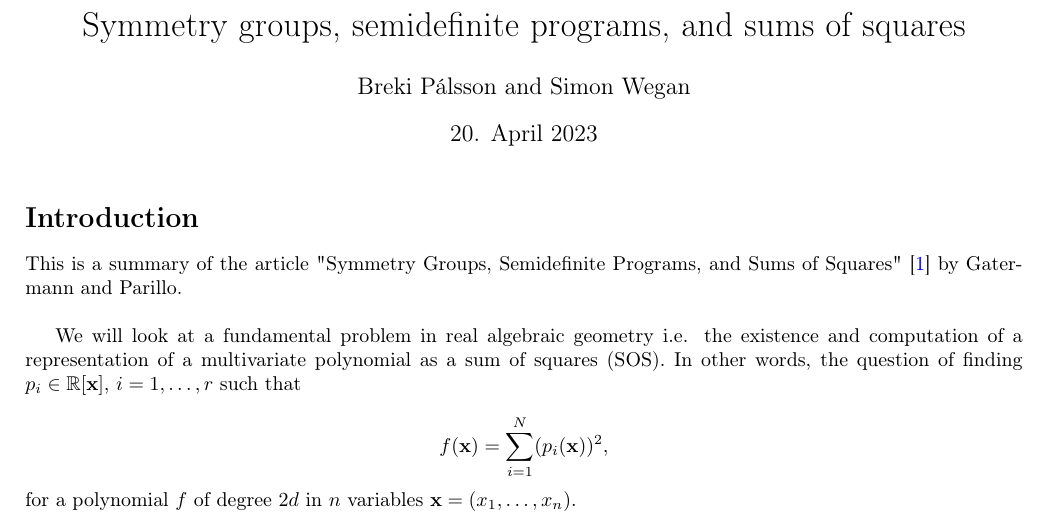
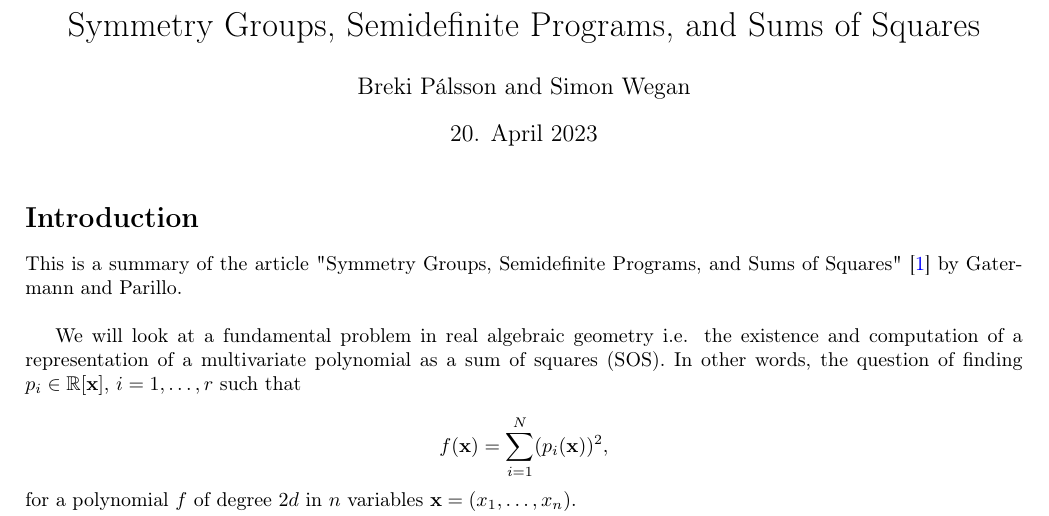
Before and after one commit to BrekiPals/Symmetry-groups--semidefinite-programs--and-sums-of-squares, a LaTeX document (template.tex): part of page 1 of 5, cut at the place of the change. Compiled offline with pdfLaTeX.

Commit message:
capitalize title

```diff
--- a/template.tex
+++ b/template.tex
@@ -4,7 +4,7 @@
 \addbibresource{references.bib}
 \begin{document}
 
-\title{Symmetry groups, semidefinite programs, and sums of squares}
+\title{Symmetry Groups, Semidefinite Programs, and Sums of Squares}
 \author{Breki Pálsson and Simon Wegan}
 \date{20. April 2023}
 
```
